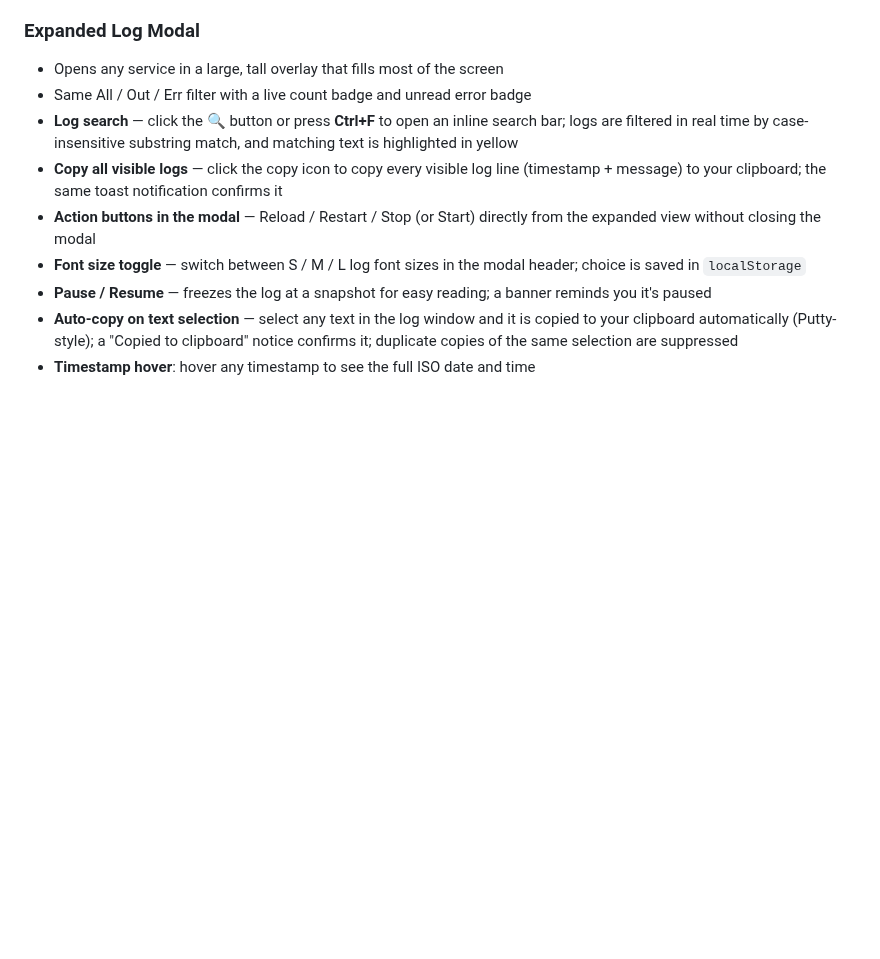
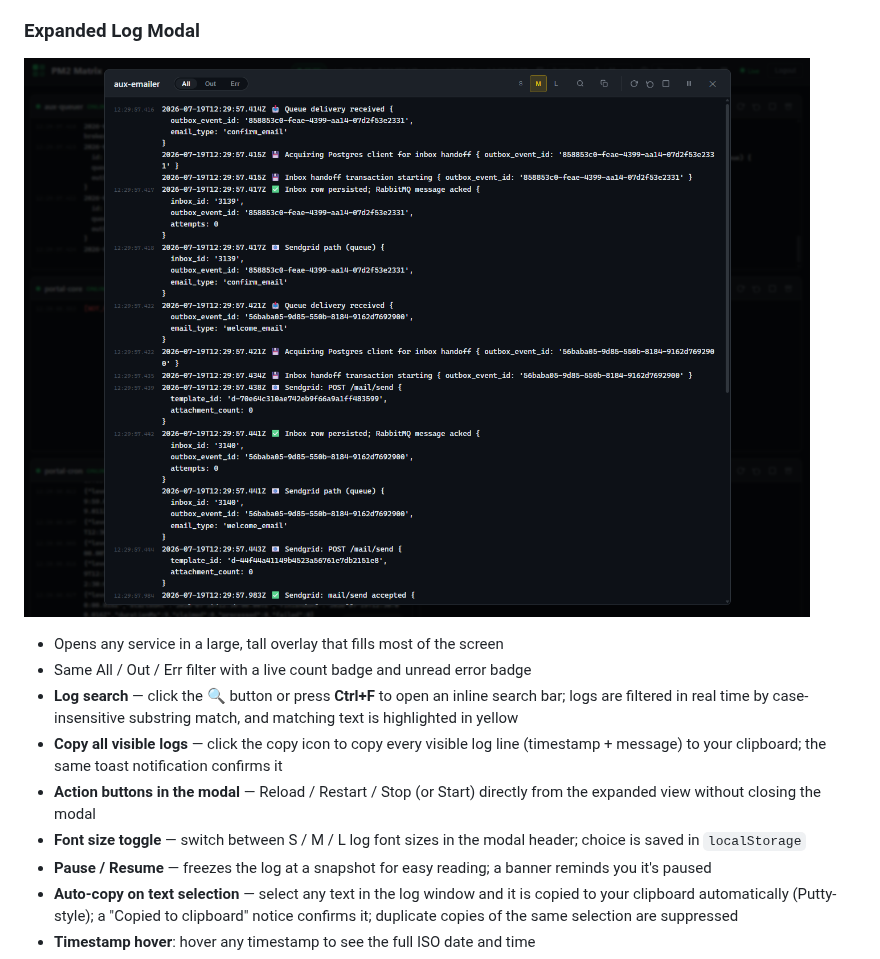
Before and after one commit to manfredjekblad/pm2-matrix, a Markdown page: README.md, the part around the change. GitHub-like rendering; pictures changed too: .github/assets/log-focus.png (added); blank space fills up the shorter version.

Commit message:
Add expanded log modal screenshot to README.

```diff
--- a/README.md
+++ b/README.md
@@ -50,6 +50,8 @@ PM2 Matrix is a web dashboard that connects to PM2 on your server and shows you
 - **Drag-and-drop reorder**: drag a card to a new position; a blue left border highlights the drop target
 
 ### Expanded Log Modal
+
+![Expanded log modal for a single service](.github/assets/log-focus.png)
 
 - Opens any service in a large, tall overlay that fills most of the screen
 - Same All / Out / Err filter with a live count badge and unread error badge
```
